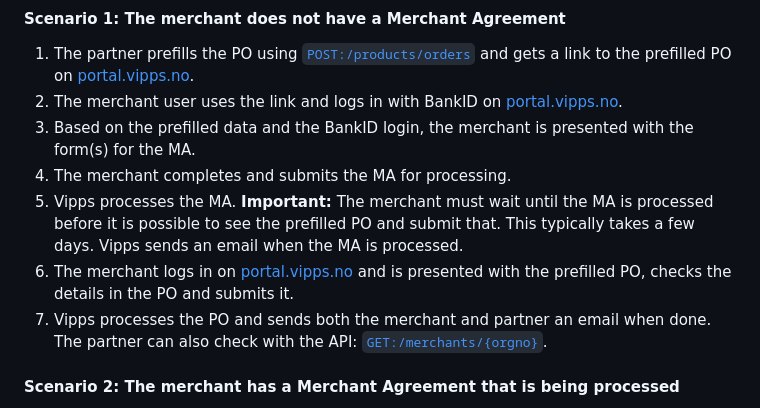
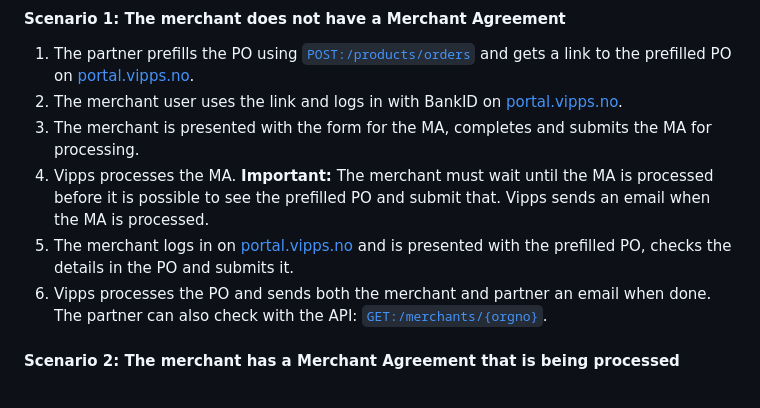
Before and after one commit to vippsas/vipps-partner-api, a Markdown page: vipps-partner-api.md, the part around the change printed below. Rendered like a GitHub page.

Commit message:
Updated: Flowchart

```diff
--- a/vipps-partner-api.md
+++ b/vipps-partner-api.md
@@ -296,20 +298,18 @@ The user will then automatically be presented with the prefilled PO.
    [portal.vipps.no](https://portal.vipps.no).
 2. The merchant user uses the link and logs in with BankID on
    [portal.vipps.no](https://portal.vipps.no).
-3. Based on the prefilled data and the BankID login,
-   the merchant is presented with the form(s) for the MA.
-4. The merchant completes and submits the MA for processing.
-5. Vipps processes the MA.
+3. The merchant is presented with the form for the MA,
+   completes and submits the MA for processing.
+4. Vipps processes the MA.
    **Important:** The merchant must wait until the MA
    is processed before it is possible to
    see the prefilled PO and submit that.
-   This typically takes a few days.
    Vipps sends an email when the MA is processed.
-6. The merchant logs in on
+5. The merchant logs in on
    [portal.vipps.no](https://portal.vipps.no)
    and is presented with the prefilled PO,
    checks the details in the PO and submits it.
-7. Vipps processes the PO and sends both the merchant and partner an
+6. Vipps processes the PO and sends both the merchant and partner an
    email when done. The partner can also check with the API:
    [`GET:/merchants/{orgno}`](https://vippsas.github.io/vipps-developer-docs/api/partner#tag/Merchants/operation/getMerchant).
 
```
Also changed, not shown: other parts of vipps-partner-api.md (+2 -0 lines), images/merchant-agreement-flow-old.png (added), 1 other file.
